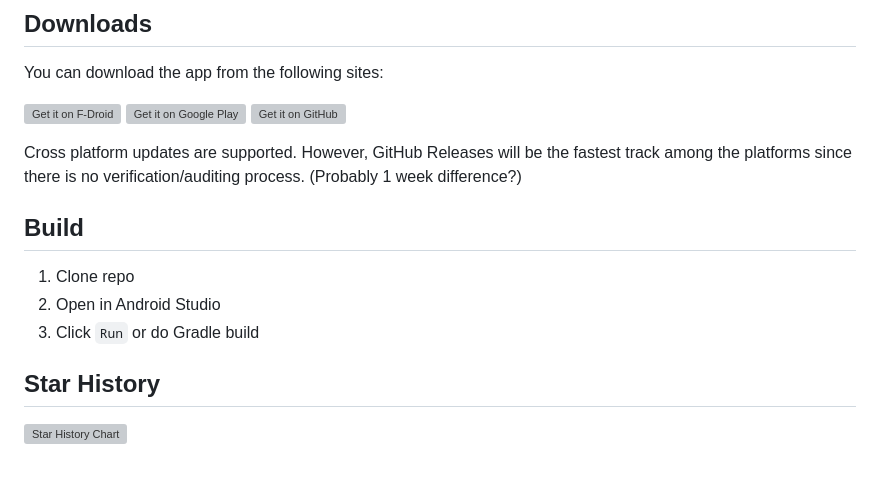
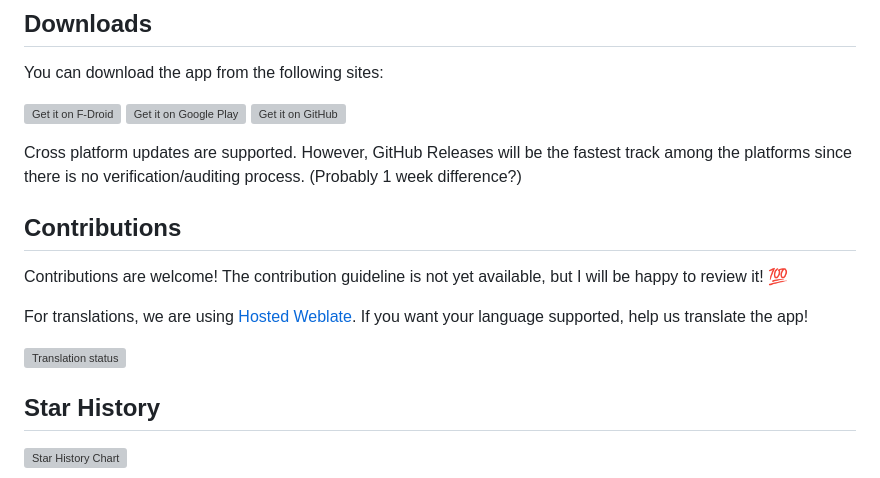
Before and after one commit to Taewan-P/gpt_mobile, a Markdown page: README.md, the part around the change printed below. Drawn GitHub-style; grey boxes are pictures that could not be loaded.

Commit message:
Add translation guide to README.md

```diff
--- a/README.md
+++ b/README.md
@@ -74,11 +75,16 @@ You can download the app from the following sites:
 Cross platform updates are supported. However, GitHub Releases will be the fastest track among the platforms since there is no verification/auditing process. (Probably 1 week difference?)
 
 
-## Build
 
-1. Clone repo
-2. Open in Android Studio
-3. Click `Run` or do Gradle build
+## Contributions
+
+Contributions are welcome! The contribution guideline is not yet available, but I will be happy to review it! 💯
+
+For translations, we are using [Hosted Weblate](https://hosted.weblate.org/engage/gptmobile/). If you want your language supported, help us translate the app!
+
+<a href="https://hosted.weblate.org/engage/gptmobile/">
+  <img src="https://hosted.weblate.org/widget/gptmobile/gptmobile/multi-auto.svg" alt="Translation status" />
+</a>
 
 
 ## Star History
```
Also changed, not shown: other parts of README.md (+1 -0 lines).
